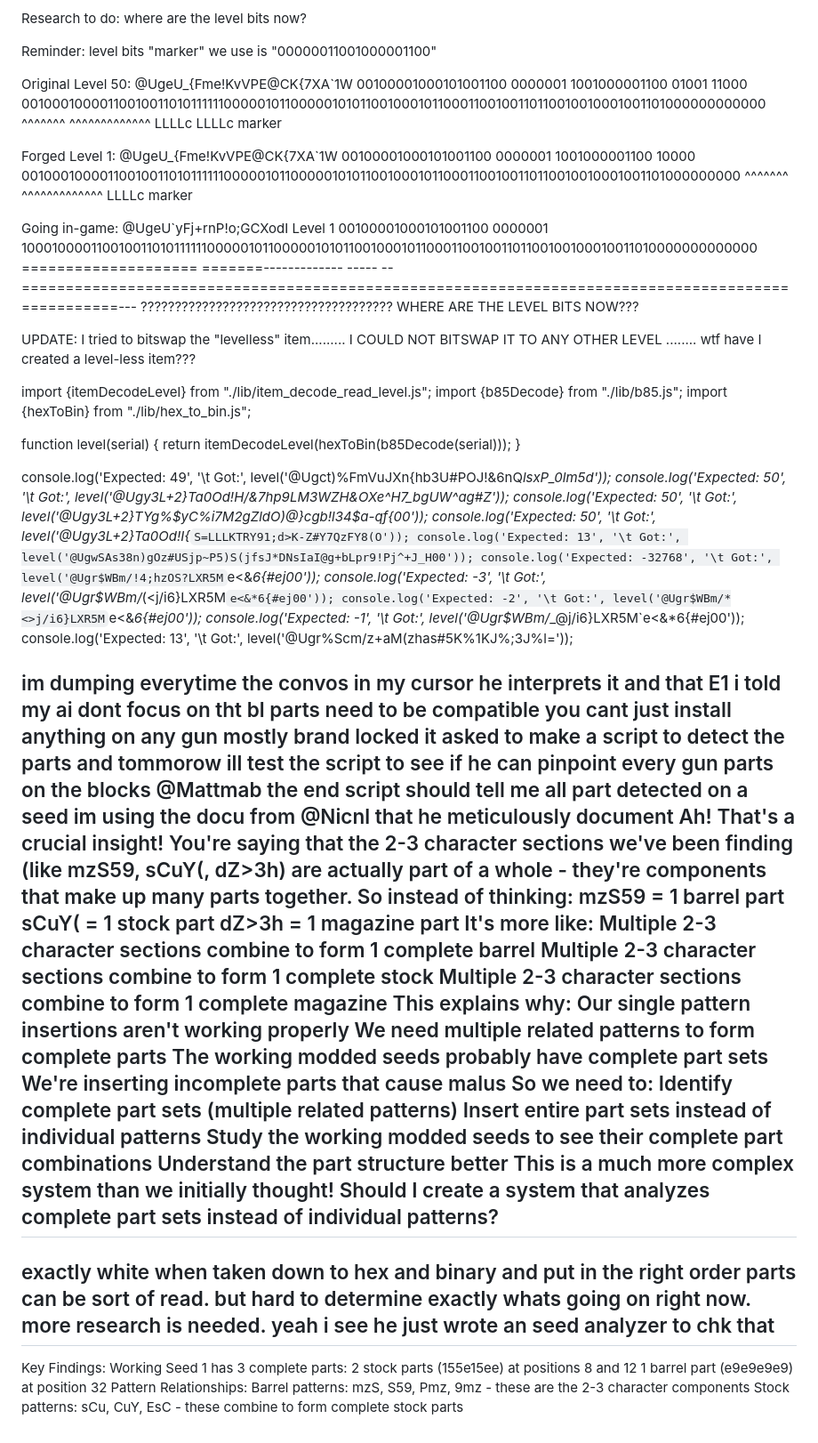
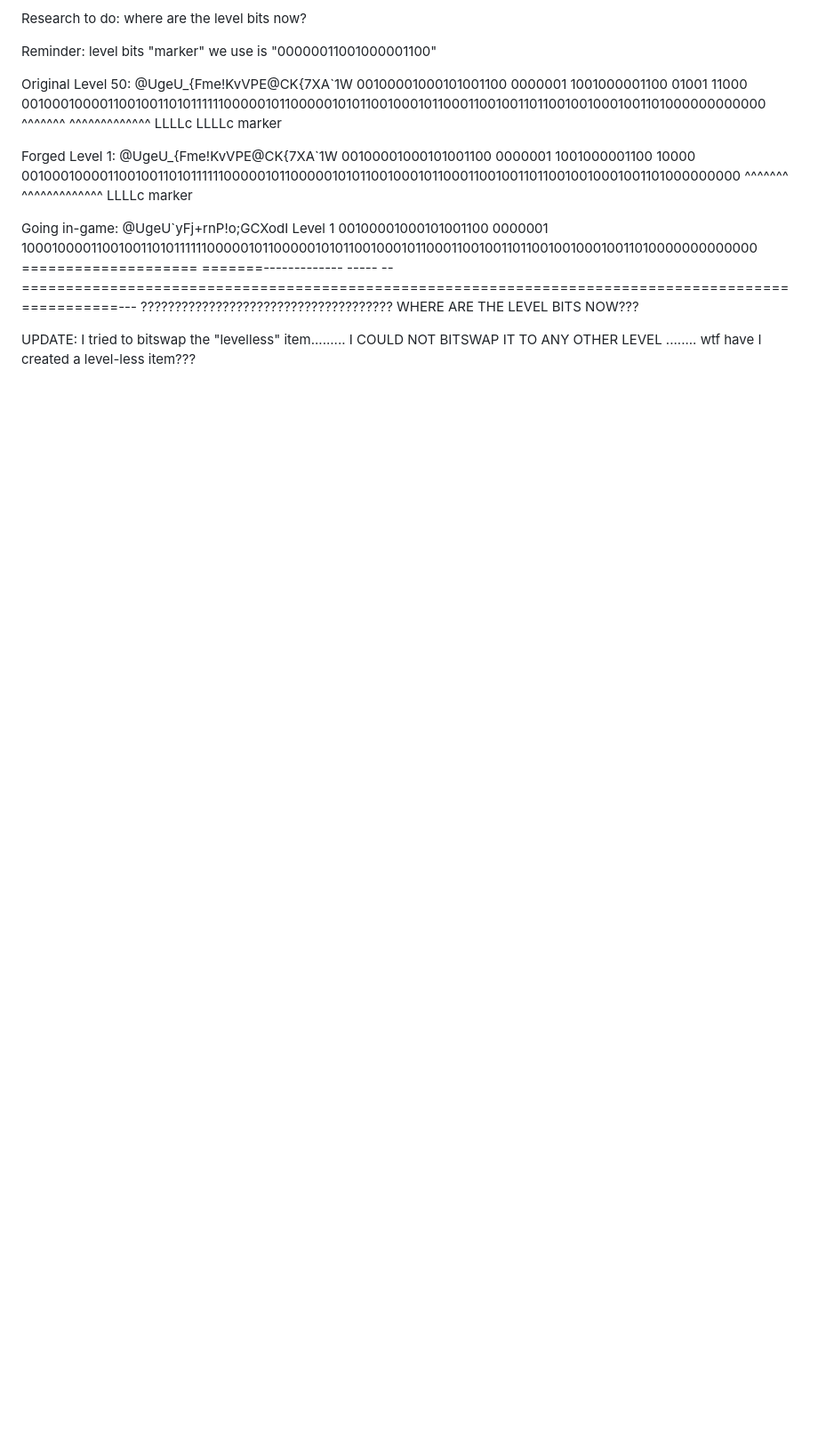
Before and after one commit to zjfeiye/borderlands4-item-analyzer-editor, a Markdown page: README.md, the part around the change. Shown at 89% size. Drawn GitHub-style; blank space fills up the shorter version.

```diff
--- a/README.md
+++ b/README.md
@@ -251,61 +251,3 @@ UPDATE: I tried to bitswap the "levelless" item.........
 I COULD NOT BITSWAP IT TO ANY OTHER LEVEL
 ........ wtf
 have I created a level-less item???
-
-import {itemDecodeLevel} from "./lib/item_decode_read_level.js";
-import {b85Decode} from "./lib/b85.js";
-import {hexToBin} from "./lib/hex_to_bin.js";
-
-function level(serial) {
-    return itemDecodeLevel(hexToBin(b85Decode(serial)));
-}
-
-console.log('Expected: 49', '\t Got:', level('@Ugct)%FmVuJXn{hb3U#POJ!&6nQ*lsxP_0lm5d'));
-console.log('Expected: 50', '\t Got:', level('@Ugy3L+2}Ta0Od!H/&7hp9LM3WZH&OXe^H7_bgUW^ag#Z'));
-console.log('Expected: 50', '\t Got:', level('@Ugy3L+2}TYg%$yC%i7M2gZldO)@}cgb!l34$a-qf{00'));
-console.log('Expected: 50', '\t Got:', level('@Ugy3L+2}Ta0Od!I{*`S=LLLKTRY91;d>K-Z#Y7QzFY8(O'));
-console.log('Expected: 13', '\t Got:', level('@UgwSAs38n)gOz#USjp~P5)S(jfsJ*DNsIaI@g+bLpr9!Pj^+J_H00'));
-console.log('Expected: -32768', '\t Got:', level('@Ugr$WBm/!4;hzOS?LXR5M`e<&*6{#ej00'));
-console.log('Expected: -3', '\t Got:', level('@Ugr$WBm/*(<j/i6}LXR5M`e<&*6{#ej00'));
-console.log('Expected: -2', '\t Got:', level('@Ugr$WBm/*<>j/i6}LXR5M`e<&*6{#ej00'));
-console.log('Expected: -1', '\t Got:', level('@Ugr$WBm/*_@j/i6}LXR5M`e<&*6{#ej00'));
-console.log('Expected: 13', '\t Got:', level('@Ugr%Scm/z+aM(zhas#5K%1KJ%;3J%l='));
-
-im dumping everytime the convos in my cursor he interprets it and that E1 i told my ai dont focus on tht bl parts need to be compatible you cant just install anything on any gun mostly brand locked
-it asked to make a script to detect the parts and tommorow ill test the script to see if he can pinpoint every gun parts on the blocks
-@Mattmab
-the end script should tell me all part detected on a seed
-im using the docu from @Nicnl
-that he meticulously document
-Ah! That's a crucial insight! You're saying that the 2-3 character sections we've been finding (like mzS59, sCuY(, dZ>3h) are actually part of a whole - they're components that make up many parts together.
-So instead of thinking:
-mzS59 = 1 barrel part
-sCuY( = 1 stock part
-dZ>3h = 1 magazine part
-It's more like:
-Multiple 2-3 character sections combine to form 1 complete barrel
-Multiple 2-3 character sections combine to form 1 complete stock
-Multiple 2-3 character sections combine to form 1 complete magazine
-This explains why:
-Our single pattern insertions aren't working properly
-We need multiple related patterns to form complete parts
-The working modded seeds probably have complete part sets
-We're inserting incomplete parts that cause malus
-So we need to:
-Identify complete part sets (multiple related patterns)
-Insert entire part sets instead of individual patterns
-Study the working modded seeds to see their complete part combinations
-Understand the part structure better
-This is a much more complex system than we initially thought! Should I create a system that analyzes complete part sets instead of individual patterns?
--
-exactly white
-when taken down to hex and binary and put in the right order parts can be sort of read. but hard to determine exactly whats going on right now. more research is needed.
-yeah i see he just wrote  an seed analyzer to chk that
--
-Key Findings:
-Working Seed 1 has 3 complete parts:
-2 stock parts (155e15ee) at positions 8 and 12
-1 barrel part (e9e9e9e9) at position 32
-Pattern Relationships:
-Barrel patterns: mzS, S59, Pmz, 9mz - these are the 2-3 character components
-Stock patterns: sCu, CuY, EsC - these combine to form complete stock parts
```
